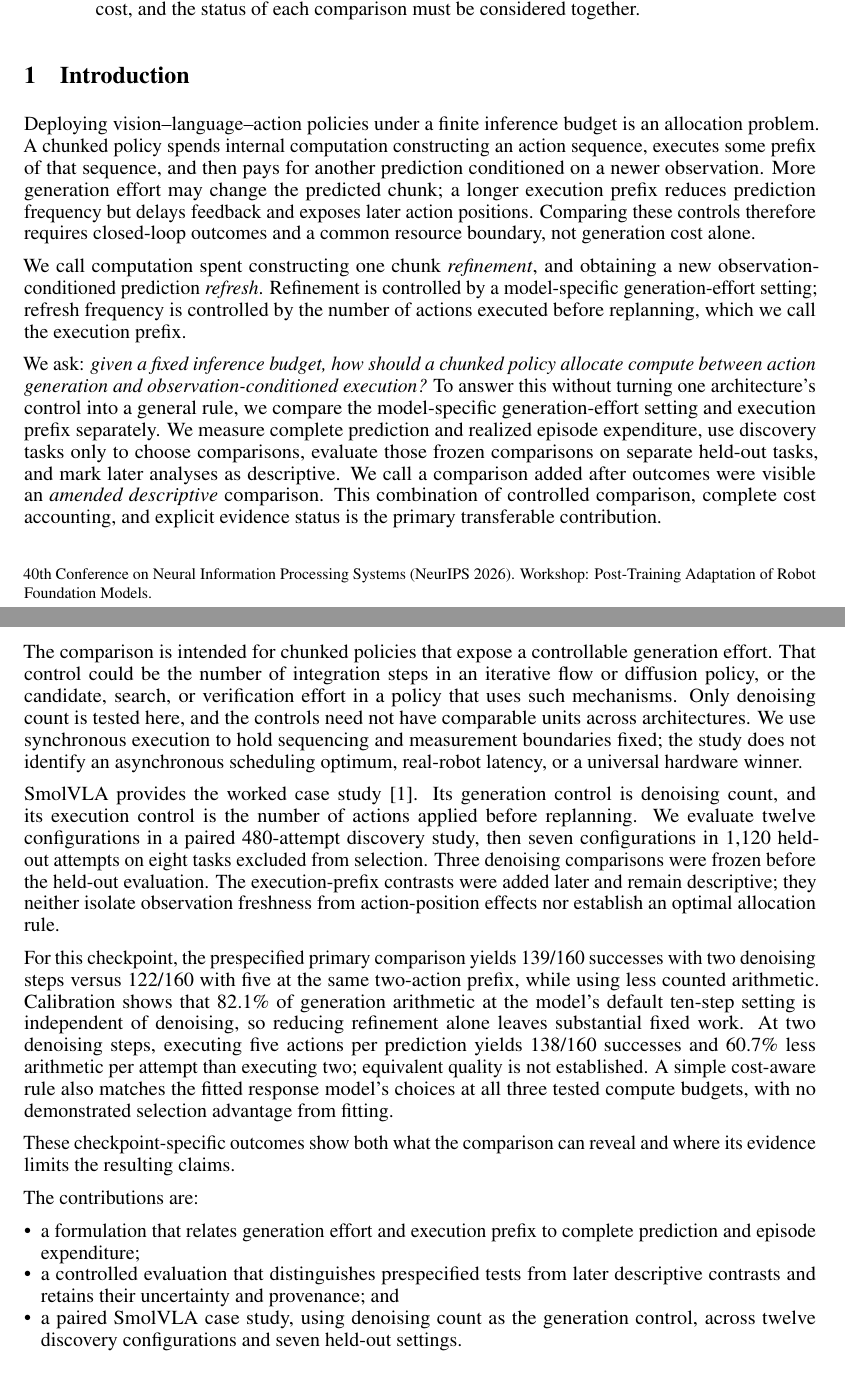
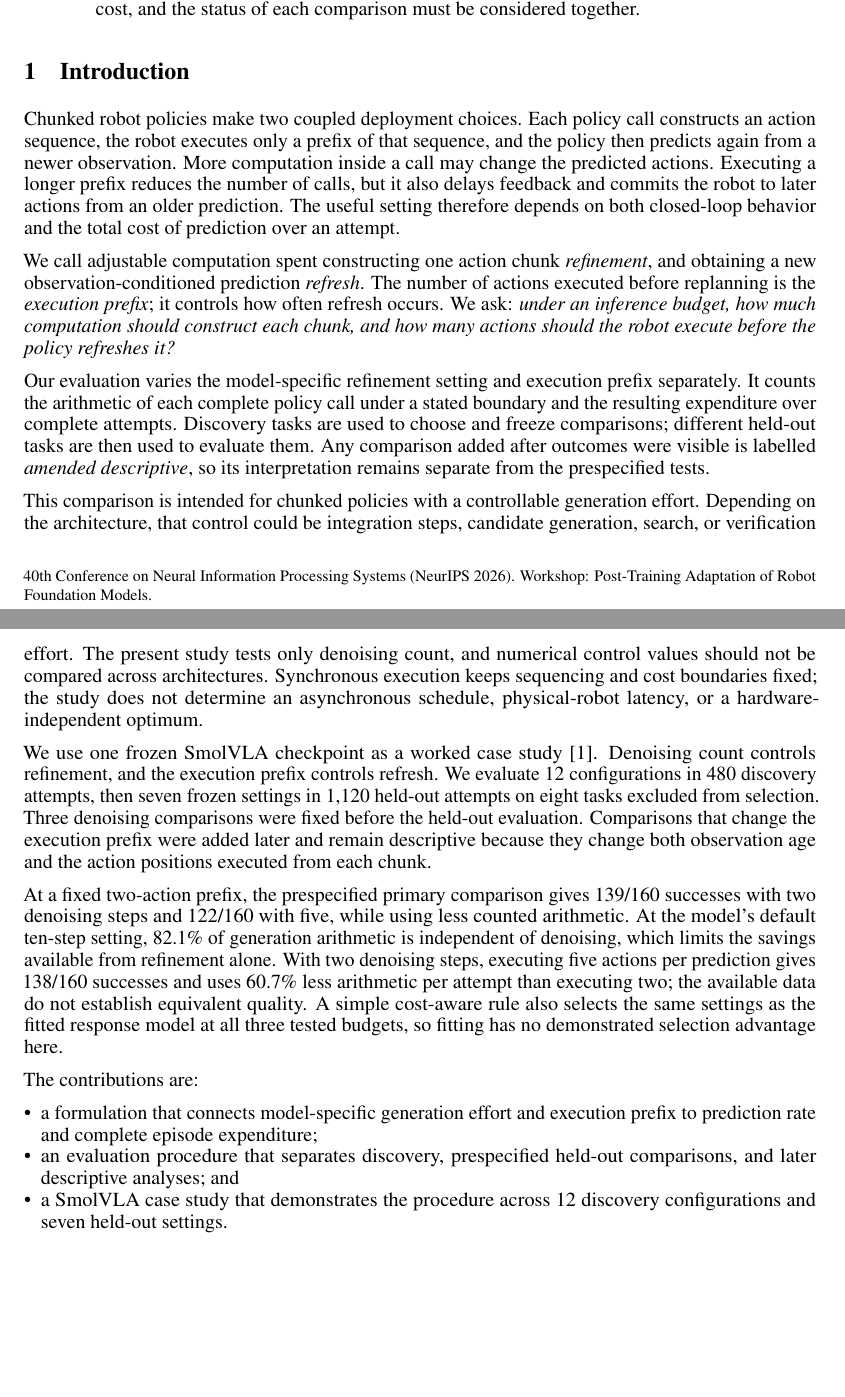
Before and after one commit to amtellezfernandez/refinement-refresh-robot-policies, a LaTeX paper (paper/camera-ready-2026-11-02.tex): two parts of pages 1 and 2 of 15, joined at a grey line, cut so that both start at the same text, the shorter picture padded with empty space. Compiled offline with pdfLaTeX.

Commit message:
paper: rewrite introduction for direct reading

```diff
--- a/paper/camera-ready-2026-11-02.tex
+++ b/paper/camera-ready-2026-11-02.tex
@@ -50,76 +50,62 @@ of each comparison must be considered together.
 
 \section{Introduction}
 
-Deploying vision--language--action policies under a finite inference budget is
-an allocation problem. A chunked policy spends internal computation constructing
-an action sequence, executes some prefix of that sequence, and then pays for
-another prediction conditioned on a newer observation. More generation effort
-may change the predicted chunk; a longer execution prefix reduces prediction
-frequency but delays feedback and exposes later action positions. Comparing these
-controls therefore requires closed-loop outcomes and a common resource boundary,
-not generation cost alone.
+Chunked robot policies make two coupled deployment choices. Each policy call
+constructs an action sequence, the robot executes only a prefix of that sequence,
+and the policy then predicts again from a newer observation. More computation
+inside a call may change the predicted actions. Executing a longer prefix reduces
+the number of calls, but it also delays feedback and commits the robot to later
+actions from an older prediction. The useful setting therefore depends on both
+closed-loop behavior and the total cost of prediction over an attempt.
 
-We call computation spent constructing one chunk \emph{refinement}, and obtaining
-a new observation-conditioned prediction \emph{refresh}. Refinement is controlled
-by a model-specific generation-effort setting; refresh frequency is controlled by
-the number of actions executed before replanning, which we call the execution
-prefix.
+We call adjustable computation spent constructing one action chunk
+\emph{refinement}, and obtaining a new observation-conditioned prediction
+\emph{refresh}. The number of actions executed before replanning is the
+\emph{execution prefix}; it controls how often refresh occurs. We ask: \emph{under
+an inference budget, how much computation should construct each chunk, and how
+many actions should the robot execute before the policy refreshes it?}
 
-We ask: \emph{given a fixed inference budget, how should a chunked policy allocate
-compute between action generation and observation-conditioned execution?} To
-answer this without turning one architecture's control into a general rule, we
-compare the model-specific generation-effort setting and execution prefix
-separately. We measure complete prediction and realized episode expenditure,
-use discovery tasks only to choose comparisons, evaluate those frozen comparisons
-on separate held-out tasks, and mark later analyses as descriptive. We call a
-comparison added after outcomes were visible an \emph{amended descriptive}
-comparison. This
-combination of controlled comparison, complete cost accounting, and explicit
-evidence status is the primary transferable contribution.
+Our evaluation varies the model-specific refinement setting and execution prefix
+separately. It counts the arithmetic of each complete policy call under a stated
+boundary and the resulting expenditure over complete attempts. Discovery tasks are used to choose and freeze
+comparisons; different held-out tasks are then used to evaluate them. Any
+comparison added after outcomes were visible is labelled \emph{amended
+descriptive}, so its interpretation remains separate from the prespecified tests.
 
-The comparison is intended for chunked policies that expose a controllable
-generation effort. That control could be the number of integration steps in an
-iterative flow or diffusion policy, or the candidate, search, or verification
-effort in a policy that uses such mechanisms. Only denoising count is tested here,
-and the controls need not have comparable units across architectures.
-We use synchronous execution to hold sequencing and measurement boundaries fixed;
-the study does not identify an asynchronous scheduling optimum, real-robot
-latency, or a universal hardware winner.
+This comparison is intended for chunked policies with a controllable generation
+effort. Depending on the architecture, that control could be integration steps,
+candidate generation, search, or verification effort. The present study tests
+only denoising count, and numerical control values should not be compared across
+architectures. Synchronous execution keeps sequencing and cost boundaries fixed;
+the study does not determine an asynchronous schedule, physical-robot latency, or
+a hardware-independent optimum.
 
-SmolVLA provides the worked case study \cite{smolvla}. Its generation control is
-denoising count, and its execution control is the number of actions applied before
-replanning. We evaluate twelve configurations in a paired 480-attempt discovery
-study, then seven configurations in 1,120 held-out attempts on eight tasks excluded
-from selection. Three denoising comparisons were frozen before the held-out
-evaluation. The
-execution-prefix contrasts were added later and remain descriptive; they neither
-isolate observation freshness from action-position effects nor establish an
-optimal allocation rule.
+We use one frozen SmolVLA checkpoint as a worked case study \cite{smolvla}.
+Denoising count controls refinement, and the execution prefix controls refresh.
+We evaluate 12 configurations in 480 discovery attempts, then seven frozen
+settings in 1,120 held-out attempts on eight tasks excluded from selection. Three
+denoising comparisons were fixed before the held-out evaluation. Comparisons that
+change the execution prefix were added later and remain descriptive because they
+change both observation age and the action positions executed from each chunk.
 
-For this checkpoint, the prespecified primary comparison yields 139/160 successes
-with two denoising steps versus 122/160 with five at the same two-action prefix,
-while using less counted arithmetic. Calibration shows that 82.1\% of generation
-arithmetic at the model's default ten-step setting is independent of denoising,
-so reducing refinement alone
-leaves substantial fixed work. At two denoising steps, executing five actions per
-prediction yields 138/160 successes and 60.7\% less arithmetic per attempt than
-executing two; equivalent quality is not established. A simple cost-aware rule
-also matches the fitted response model's choices at all three tested compute
-budgets, with no
-demonstrated selection advantage from fitting.
-
-These checkpoint-specific outcomes show both what the comparison can reveal and
-where its evidence limits the resulting claims.
+At a fixed two-action prefix, the prespecified primary comparison gives 139/160
+successes with two denoising steps and 122/160 with five, while using less counted
+arithmetic. At the model's default ten-step setting, 82.1\% of generation
+arithmetic is independent of denoising, which limits the savings available from
+refinement alone. With two denoising steps, executing five actions per prediction
+gives 138/160 successes and uses 60.7\% less arithmetic per attempt than executing
+two; the available data do not establish equivalent quality. A simple cost-aware
+rule also selects the same settings as the fitted response model at all three
+tested budgets, so fitting has no demonstrated selection advantage here.
 
 The contributions are:
 \begin{itemize}[leftmargin=*,nosep]
-    \item a formulation that relates generation effort and execution prefix to
-    complete prediction and episode expenditure;
-    \item a controlled evaluation that distinguishes prespecified tests from
-    later descriptive contrasts and retains their uncertainty and provenance;
-    and
-    \item a paired SmolVLA case study, using denoising count as the generation
-    control, across twelve discovery configurations and seven held-out settings.
+    \item a formulation that connects model-specific generation effort and
+    execution prefix to prediction rate and complete episode expenditure;
+    \item an evaluation procedure that separates discovery, prespecified held-out
+    comparisons, and later descriptive analyses; and
+    \item a SmolVLA case study that demonstrates the procedure across 12
+    discovery configurations and seven held-out settings.
 \end{itemize}
 
 \section{Related Work}
```
Also changed, not shown: paper/main.tex (+48 -62 lines), output/arxiv/refinement-refresh-arxiv-preview.pdf, output/pdf/camera-ready-submission-2026-11-02.pdf, 3 other files.
